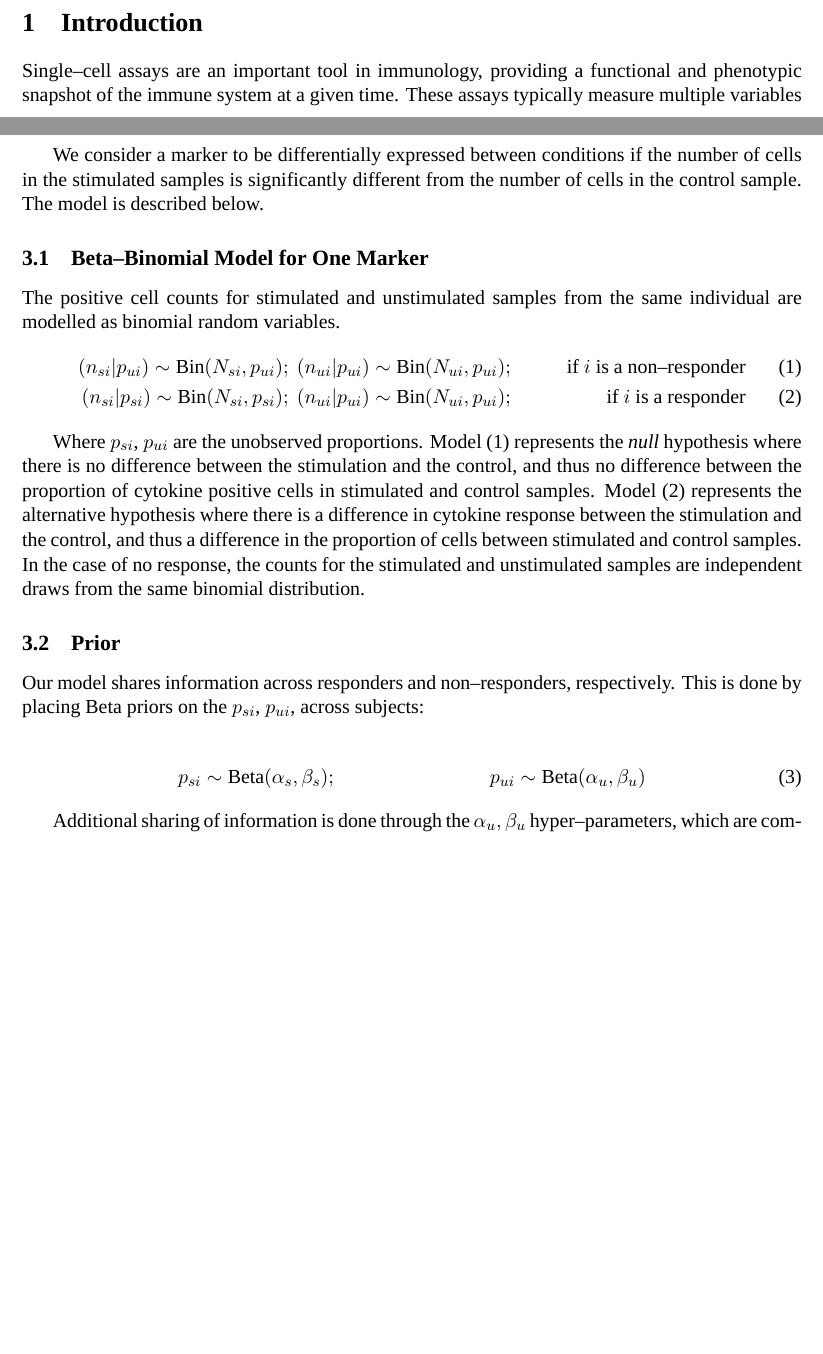
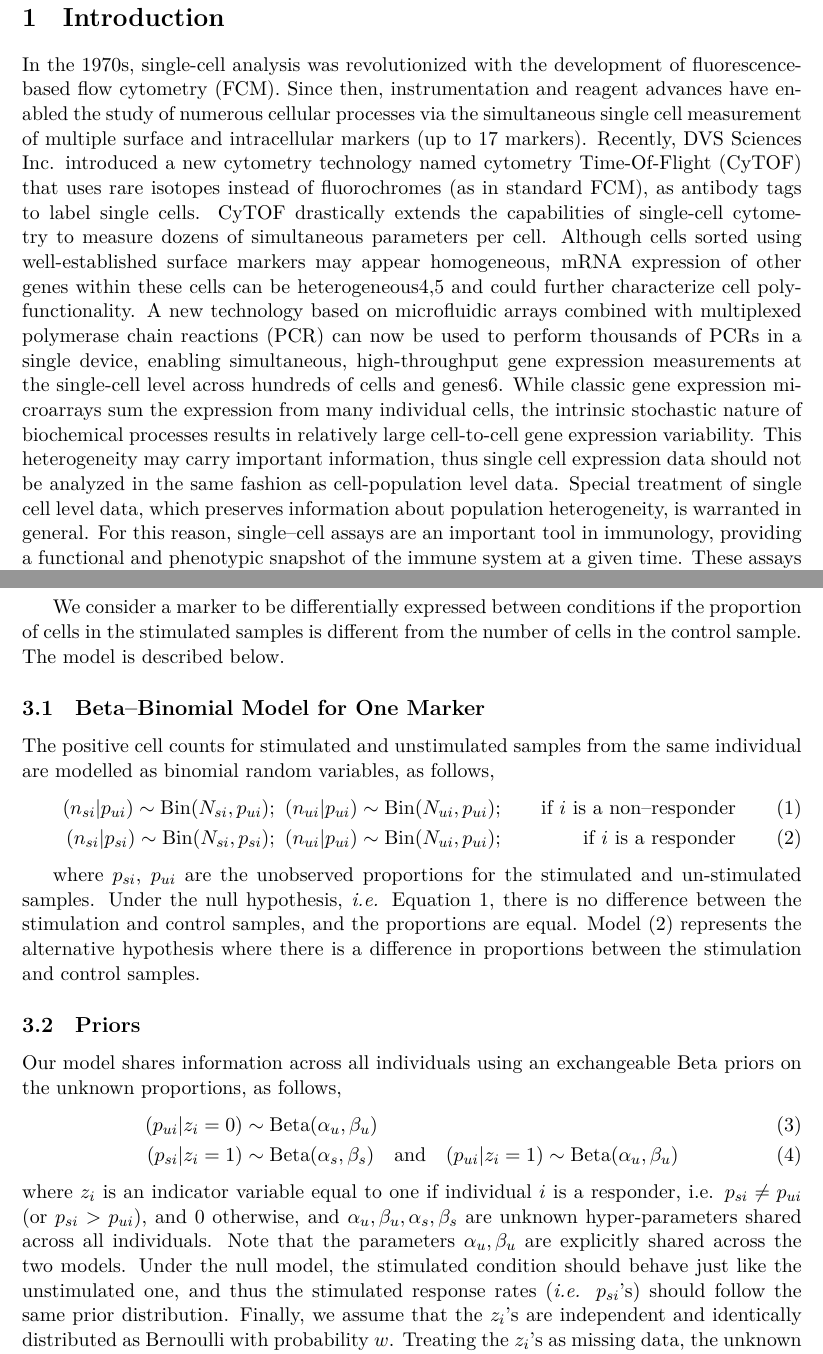
Before and after one commit to gfinak/MIMOSA_manuscript, a LaTeX paper (MIMOSA.tex): two parts of pages 1 and 4 of 24 before the commit and two parts of pages 2 and 5 of 27 after it, joined at a grey line, cut so that both start at the same text, the shorter picture padded with empty space. Compiled offline with XeLaTeX; a missing font is replaced by an installed copy or a similar font.

Commit message:
Some changes to the model section

```diff
--- a/MIMOSA.tex
+++ b/MIMOSA.tex
@@ -53,5 +53,5 @@ Here we present a framework based on mixtures of Beta--binomial or Dirichlet--Mu
 \end{abstract}
 
 \section{Introduction}
-Single--cell assays are an important tool in immunology, providing a functional and phenotypic snapshot of the immune system at a given time. These assays typically measure multiple variables simultaneously on individual cells in a heterogeneous mixture such as whole blood. These variables are used to classify individual cells in the mixture into more homogeneous sub--populations based on phenotypic or functional differences. Such single--cell assays are used for immune monitoring of disease, vaccine research, and diagnosis of haematological malignancies~\cite{Altman:1996wf,Betts:2006dw,Inokuma:2007tn}.
+In the 1970s, single-cell analysis was revolutionized with the development of fluorescence-based flow cytometry (FCM). Since then, instrumentation and reagent advances have enabled the study of numerous cellular processes via the simultaneous single cell measurement of multiple surface and intracellular markers (up to 17 markers). Recently, DVS Sciences Inc. introduced a new cytometry technology named cytometry Time-Of-Flight (CyTOF) that uses rare isotopes instead of fluorochromes (as in standard FCM), as antibody tags to label single cells. CyTOF drastically extends the capabilities of single-cell cytometry to measure dozens of simultaneous parameters per cell. Although cells sorted using well-established surface markers may appear homogeneous, mRNA expression of other genes within these cells can be heterogeneous4,5 and could further characterize cell poly-functionality. A new technology based on microfluidic arrays combined with multiplexed polymerase chain reactions (PCR) can now be used to perform thousands of PCRs in a single device, enabling simultaneous, high-throughput gene expression measurements at the single-cell level across hundreds of cells and genes6. While classic gene expression microarrays sum the expression from many individual cells, the intrinsic stochastic nature of biochemical processes results in relatively large cell-to-cell gene expression variability. This heterogeneity may carry important information, thus single cell expression data should not be analyzed in the same fashion as cell-population level data. Special treatment of single cell level data, which preserves information about population heterogeneity, is warranted in general. For this reason, single--cell assays are an important tool in immunology, providing a functional and phenotypic snapshot of the immune system at a given time. These assays typically measure multiple variables simultaneously on individual cells in a heterogeneous mixture such as whole blood. These variables are used to classify individual cells in the mixture into more homogeneous sub--populations based on phenotypic or functional differences. Such single--cell assays are used for immune monitoring of disease, vaccine research, and diagnosis of haematological malignancies~\cite{Altman:1996wf,Betts:2006dw,Inokuma:2007tn}.
 
@@ -96,21 +96,24 @@ Unstimulated &   $N_{ui}-n_{ui}$ &   $n_{ui}$ \\
 \end{tabular}
 }
 \end{table}
-We consider a marker to be differentially expressed between conditions if the number of cells in the stimulated samples is significantly different from the number of cells in the control sample. The model is described below.
+We consider a marker to be differentially expressed between conditions if the proportion of cells in the stimulated samples is different from the number of cells in the control sample. The model is described below.
 
 \subsection{Beta--Binomial Model for One Marker}
-The positive cell counts for stimulated and unstimulated samples from the same individual are modelled as  binomial random variables.
+The positive cell counts for stimulated and unstimulated samples from the same individual are modelled as binomial random variables, as follows,
 \begin{align}
 (n_{si}|p_{ui}) \sim \mathrm{Bin}(N_{si},p_{ui});\text{ }& (n_{ui}|p_{ui}) \sim \mathrm{Bin}(N_{ui},p_{ui})\label{eq:null};&\text{if $i$ is a non--responder}\\
 (n_{si}|p_{si}) \sim \mathrm{Bin}(N_{si},p_{si});\text{ }& (n_{ui}|p_{ui}) \sim \mathrm{Bin}(N_{ui},p_{ui});&\text{if $i$ is a responder}\label{eq:alternate}
  \end{align}
 
-Where $p_{si}$, $p_{ui}$ are the unobserved proportions. Model~\eqref{eq:null} represents the \textit{null} hypothesis where there is no difference between the stimulation and the control, and thus no difference between the proportion of cytokine positive cells in stimulated and control samples. Model~\eqref{eq:alternate} represents the  alternative hypothesis where there is a difference in cytokine response between the stimulation and the control, and thus a difference in the proportion of cells between stimulated and control samples. In the case of no response, the counts for the stimulated and unstimulated samples are independent draws from the same  binomial distribution.
+where $p_{si}$, $p_{ui}$ are the unobserved proportions for the stimulated and un-stimulated samples. Under the null hypothesis, \textit{i.e.} Equation~\ref{eq:null}, there is no difference between the stimulation and control samples, and the proportions are equal. Model~\eqref{eq:alternate} represents the  alternative hypothesis where there is a difference in proportions between the stimulation and control samples.
 
-\subsection{Prior}
-Our model shares information across responders and non--responders, respectively. This is done by placing Beta priors on the $p_{si}$, $p_{ui}$, across subjects:
+\subsection{Priors}
+Our model shares information across all individuals using an exchangeable Beta priors on the unknown proportions, as follows,
+ \begin{align}
+(p_{ui} | z_{i}=0)  &\sim \mathrm{Beta}(\alpha_u, \beta_u)\label{eq:prior-null}\\
+(p_{si} | z_{i}=1)  &\sim \mathrm{Beta}(\alpha_s,\beta_s) \quad\mathrm{and}\quad (p_{ui}|z_{i}=1) \sim \mathrm{Beta}(\alpha_u, \beta_u) \label{eq:prior-alternative}
+ \end{align}
+where $z_i$ is an indicator variable equal to one if individual $i$ is a responder, i.e.  $p_{si}\ne p_{ui}$ (or $p_{si}> p_{ui}$), and 0 otherwise, and $\alpha_u, \beta_u, \alpha_s,\beta_s$ are unknown hyper-parameters shared across all individuals. Note that the parameters $\alpha_u, \beta_u$ are explicitly shared across the two models. Under the null model, the stimulated condition should behave just like the unstimulated one, and thus
+the stimulated response rates (\textit{i.e.} $p_{si}$'s) should follow the same prior distribution. Finally, we assume that the $z_i$'s are independent and identically distributed as Bernoulli with probability $w$.
+Treating the $z_i$'s as missing data, the unknown parameter vector $\theta\equiv(\alpha_u, \beta_u, \alpha_s,\beta_s, w)$ can easily be estimated via an Empirical-Bayes fashion using and Expectation-Maximization algorithm as described in Section \ref{sec:estimation}.
 
- \begin{align}
- p_{si} &\sim \mathrm{Beta}(\alpha_s,\beta_s);&
- p_{ui} &\sim \mathrm{Beta}(\alpha_u, \beta_u)\label{eq:prior}
- \end{align}
@@ -117,7 +126,4 @@ Our model shares information across responders and non--responders, respectively
 
-Additional sharing of information is done through the $\alpha_u, \beta_u$ hyper--parameters, which are common for the null and alternative models.
-%If $p_{si}=p_{ui}$ we assume that $\alpha_s=\alpha_u$ and $\beta_s=\beta_u$, thus sharing the hyper--parameters between the null and alternative model for the unstimulated samples, such that $\beta_u,\alpha_u$ hyper--parameters are equal for both the stimulated and unstimulated models. Given this formulation, the posterior probability of the data given that it is generated by model \eqref{eq:null}, is:
-\subsection{Posetrior}
 \subsubsection{Null Model}
 Given the above formulation, the posterior for the null model is Beta--binomial, with marginal likelihood (integrating out $p_u$):
 
```
Also changed, not shown: MIMOSA.tex (32 more changed lines).
